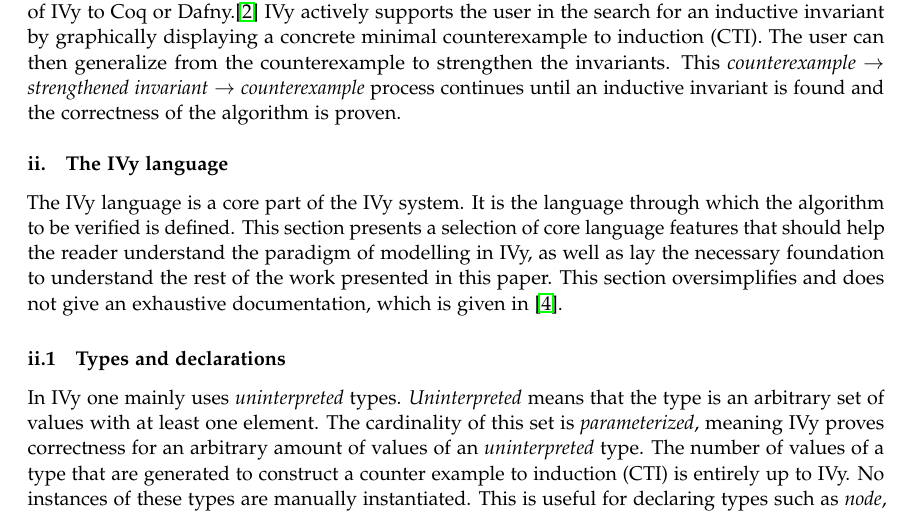
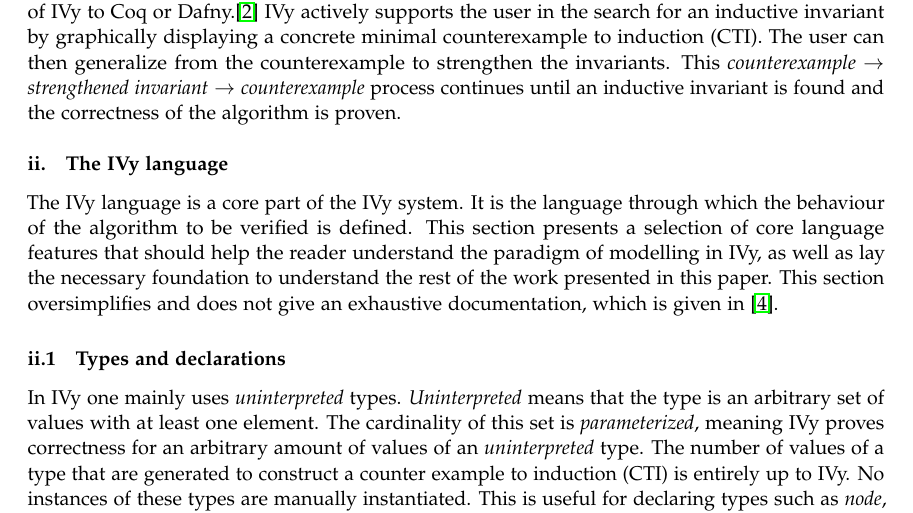
Before and after one commit to calvinclaus/ba, a LaTeX paper (paper/paper.tex): part of page 3 of 26, cut so that both start at the same text. Compiled offline with pdfLaTeX.

Commit message:
- page 3, section (II.ii): "... the language through which *the behavior of* 	the algorithm is defined"

```diff
--- a/paper/paper.tex
+++ b/paper/paper.tex
@@ -158,7 +158,7 @@
 until an inductive invariant is found and the correctness of the algorithm is proven.
 
 \subsection{The IVy language}
-The IVy language is a core part of the IVy system. It is the language through which the algorithm to be verified is defined.
+The IVy language is a core part of the IVy system. It is the language through which the behaviour of the algorithm to be verified is defined.
 This section presents a selection of core language features that should help the reader understand the paradigm of modelling in IVy, as well as lay the necessary foundation to understand
 the rest of the work presented in this paper. This section oversimplifies and does not give an exhaustive documentation, which is given in \cite{refLanguageDoc}.
 
```
